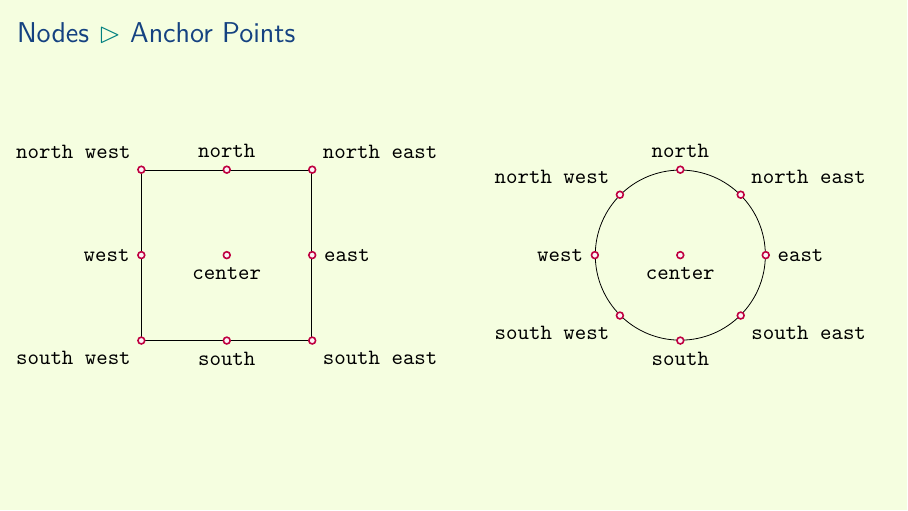
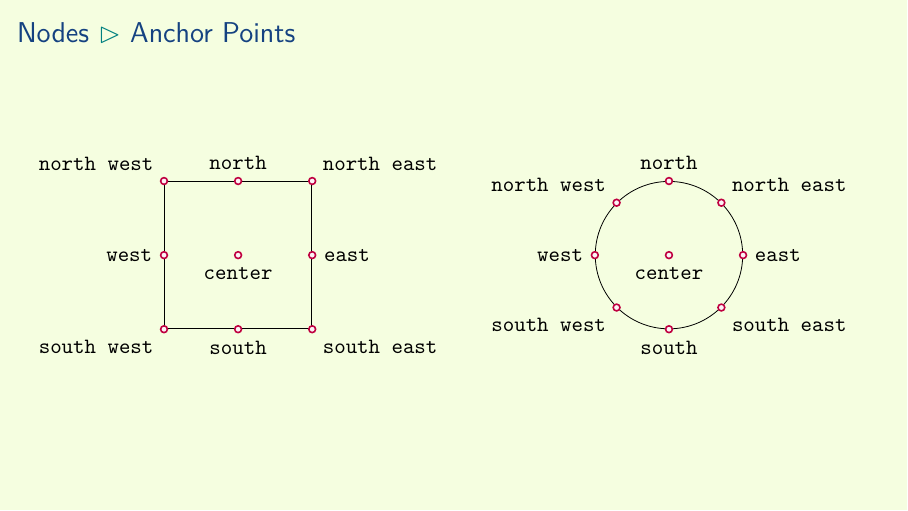
Before and after one commit to aslakjohansen/prosa-latex, LaTeX slides (doc/intermediate_presentation.tex, which reads doc/intermediate_contents.tex): page 18 of 40. Compiled offline with XeLaTeX.

Commit message:
Adjusted spacing and size

```diff
--- a/doc/intermediate_contents.tex
+++ b/doc/intermediate_contents.tex
@@ -232,11 +232,11 @@ The configuration is pulled from the \filename{conf.yaml} file.
       thick,
     ]
 
-    \coordinate (squarecoord) at ([xshift=-4cm] current page.center);
-    \coordinate (circlecoord) at ([xshift=4cm] current page.center);
+    \coordinate (squarecoord) at ([xshift=-3.8cm] current page.center);
+    \coordinate (circlecoord) at ([xshift=3.8cm] current page.center);
 
-    \node[rectangle,draw,minimum height=3cm,minimum width=3cm] (square) at (squarecoord) {};
-    \node[circle,draw,minimum height=3cm,minimum width=3cm] (circle) at (circlecoord) {};
+    \node[rectangle,draw,minimum height=2.6cm,minimum width=2.6cm] (square) at (squarecoord) {};
+    \node[circle,draw,minimum height=2.6cm,minimum width=2.6cm] (circle) at (circlecoord) {};
 
     \only<2>{
       \node[point] (sc) at (square.center) {};
```
